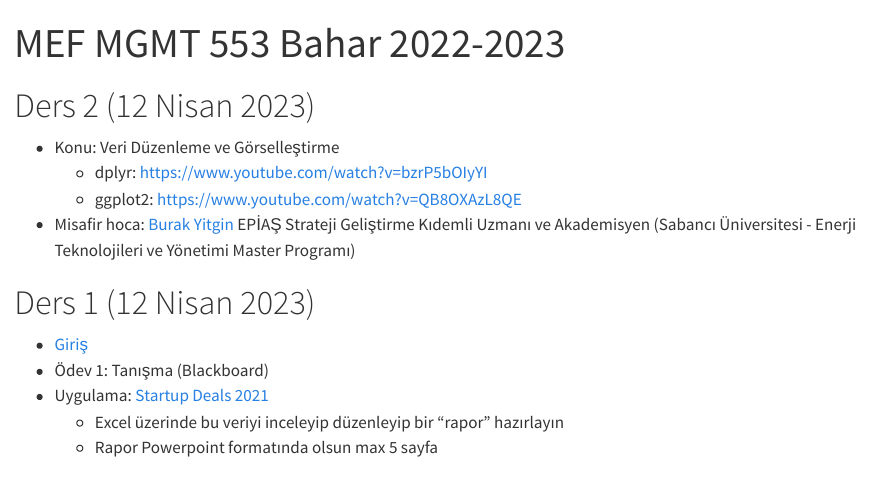
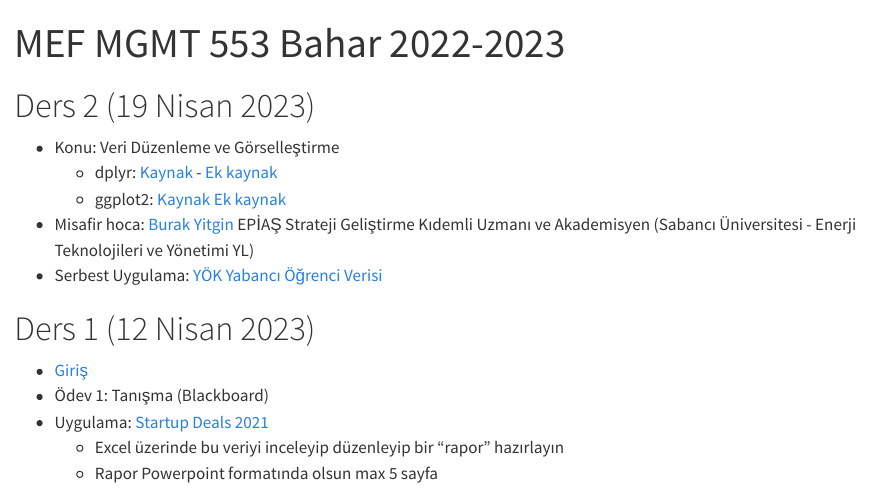
Before and after one commit to berkorbay/mef-mgmt553-s22, a Quarto document (index.qmd): the page in a window 1100 px wide, from its top. Rendered offline with R 4.5, knitr and Pandoc in place of Quarto, with nearby package versions.

Commit message:
week 2 update

```diff
--- a/index.qmd
+++ b/index.qmd
@@ -3,12 +3,13 @@ title: "MEF MGMT 553 Bahar 2022-2023"
 toc: false
 ---
 
-# Ders 2 (12 Nisan 2023)
+# Ders 2 (19 Nisan 2023)
 
 + Konu: Veri Düzenleme ve Görselleştirme
-    + dplyr: https://www.youtube.com/watch?v=bzrP5bOIyYI
-    + ggplot2: https://www.youtube.com/watch?v=QB8OXAzL8QE
-+ Misafir hoca: [Burak Yitgin](https://www.linkedin.com/in/burakyitgin/) EPİAŞ Strateji Geliştirme Kıdemli Uzmanı ve Akademisyen (Sabancı Üniversitesi - Enerji Teknolojileri ve Yönetimi Master Programı)
+    + dplyr: [Kaynak](https://berkorbay.github.io/book-of-eda/dplyr.html) - [Ek kaynak](https://www.youtube.com/watch?v=bzrP5bOIyYI)
+    + ggplot2: [Kaynak](https://berkorbay.github.io/book-of-eda/ggplot2.html) [Ek kaynak](https://www.youtube.com/watch?v=QB8OXAzL8QE)
++ Misafir hoca: [Burak Yitgin](https://www.linkedin.com/in/burakyitgin/) EPİAŞ Strateji Geliştirme Kıdemli Uzmanı ve Akademisyen (Sabancı Üniversitesi - Enerji Teknolojileri ve Yönetimi YL)
++ Serbest Uygulama: [YÖK Yabancı Öğrenci Verisi](https://github.com/berkorbay/datasets/raw/master/foreign_students/foreign_students_by_nationality_2021_2022.xlsx)
 
 # Ders 1 (12 Nisan 2023)
 
```
Also changed, not shown: docs/search.json, 1 other file.
